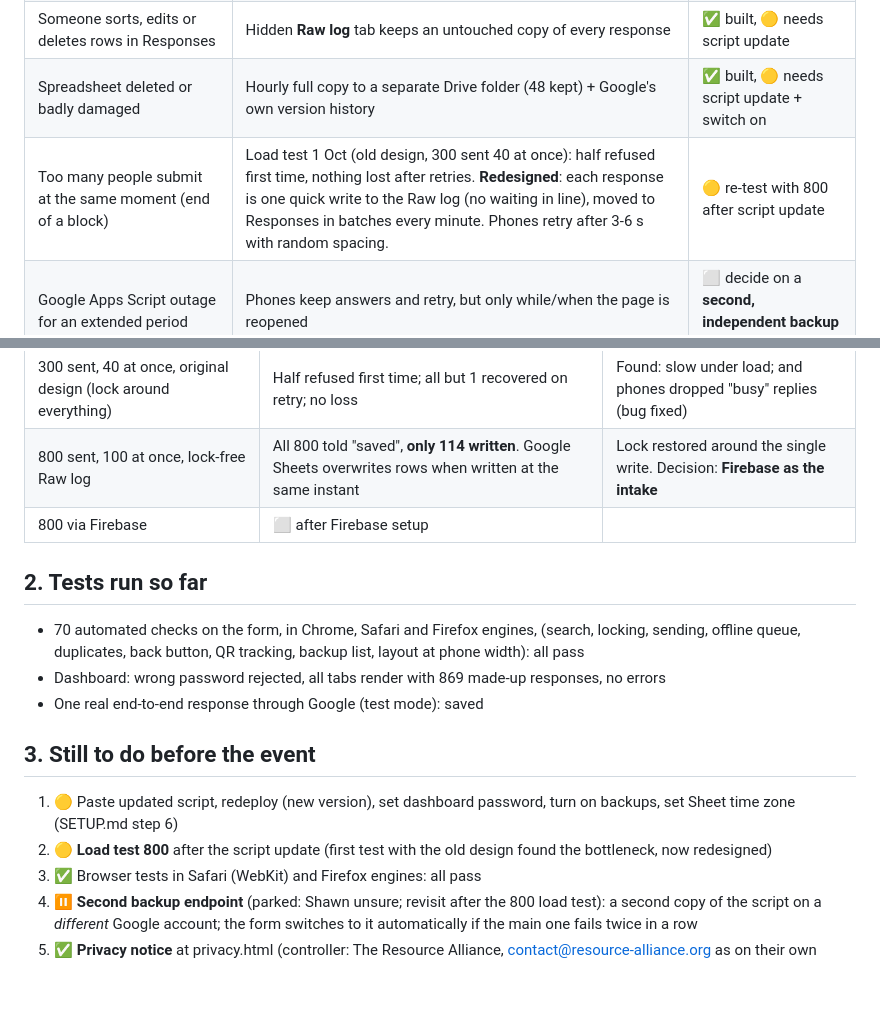
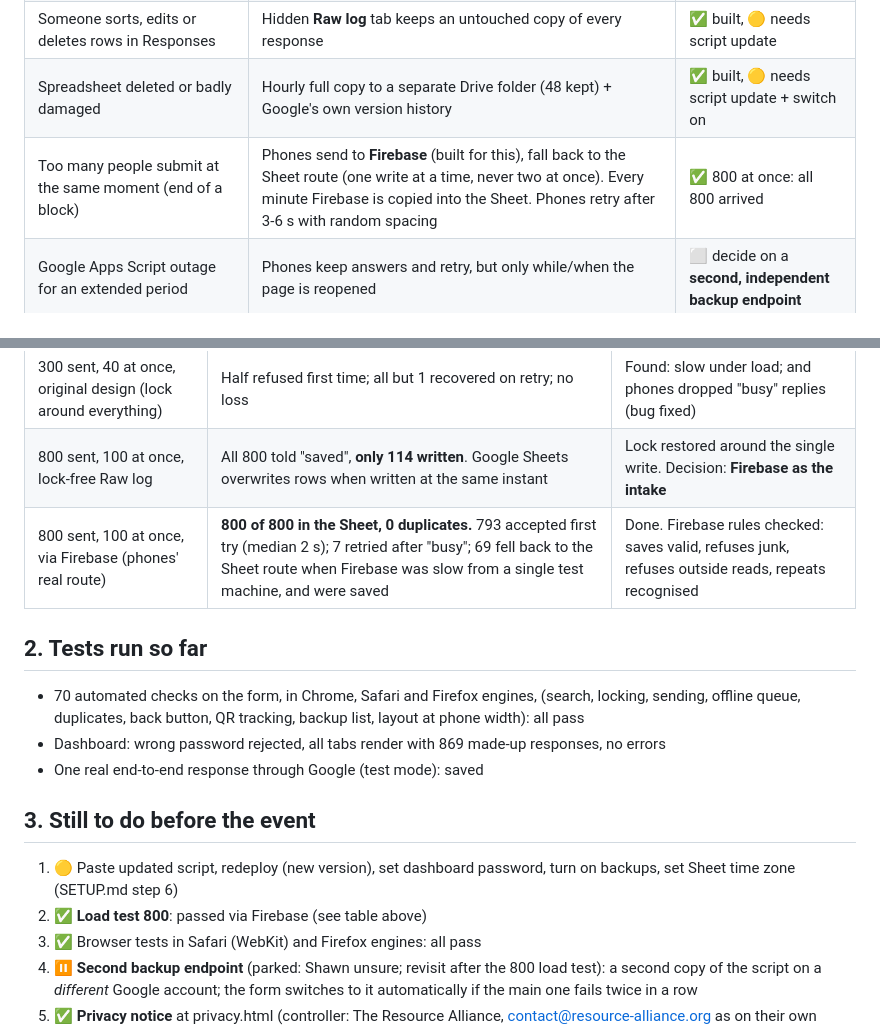
Before and after one commit to shawnlife/ifc-feedback-2026, a Markdown page: RELIABILITY.md, 2 parts joined by grey strips. Drawn GitHub-style; blank space fills up the shorter version.

Commit message:
Record 800-response Firebase load test: all arrived
Co-Authored-By: Claude Opus 5.5 <noreply@anthropic.com>

```diff
--- a/RELIABILITY.md
+++ b/RELIABILITY.md
@@ -13,7 +13,7 @@ Status as of 1 Oct 2026. ✅ done · 🟡 needs Shawn · ⬜ to do
 | Google replies "busy" (quota, overload) | Treated as temporary: kept on the phone and retried. (Bug found and fixed 1 Oct: these used to be dropped.) | ✅ tested |
 | Someone sorts, edits or deletes rows in Responses | Hidden **Raw log** tab keeps an untouched copy of every response | ✅ built, 🟡 needs script update |
 | Spreadsheet deleted or badly damaged | Hourly full copy to a separate Drive folder (48 kept) + Google's own version history | ✅ built, 🟡 needs script update + switch on |
-| Too many people submit at the same moment (end of a block) | Load test 1 Oct (old design, 300 sent 40 at once): half refused first time, nothing lost after retries. **Redesigned**: each response is one quick write to the Raw log (no waiting in line), moved to Responses in batches every minute. Phones retry after 3-6 s with random spacing. | 🟡 re-test with 800 after script update |
+| Too many people submit at the same moment (end of a block) | Phones send to **Firebase** (built for this), fall back to the Sheet route (one write at a time, never two at once). Every minute Firebase is copied into the Sheet. Phones retry after 3-6 s with random spacing | ✅ 800 at once: all 800 arrived |
 | Google Apps Script outage for an extended period | Phones keep answers and retry, but only while/when the page is reopened | ⬜ decide on a **second, independent backup endpoint** |
 | Someone floods the form with junk | Honeypot field, server checks (ratings 1-5, length limits, no formulas), dashboard can filter by time | ✅ |
 | Spreadsheet formula injection ("=HYPERLINK…" typed in a comment) | Neutralised before writing; CSV export neutralised too | ✅ tested |
@@ -28,7 +28,7 @@ Status as of 1 Oct 2026. ✅ done · 🟡 needs Shawn · ⬜ to do
 |---|---|---|
 | 300 sent, 40 at once, original design (lock around everything) | Half refused first time; all but 1 recovered on retry; no loss | Found: slow under load; and phones dropped "busy" replies (bug fixed) |
 | 800 sent, 100 at once, lock-free Raw log | All 800 told "saved", **only 114 written**. Google Sheets overwrites rows when written at the same instant | Lock restored around the single write. Decision: **Firebase as the intake** |
-| 800 via Firebase | ⬜ after Firebase setup | |
+| 800 sent, 100 at once, via Firebase (phones' real route) | **800 of 800 in the Sheet, 0 duplicates.** 793 accepted first try (median 2 s); 7 retried after "busy"; 69 fell back to the Sheet route when Firebase was slow from a single test machine, and were saved | Done. Firebase rules checked: saves valid, refuses junk, refuses outside reads, repeats recognised |
 
 ## 2. Tests run so far
 - 70 automated checks on the form, in Chrome, Safari and Firefox engines, (search, locking, sending, offline queue, duplicates, back button, QR tracking, backup list, layout at phone width): all pass
@@ -37,7 +37,7 @@ Status as of 1 Oct 2026. ✅ done · 🟡 needs Shawn · ⬜ to do
 
 ## 3. Still to do before the event
 1. 🟡 Paste updated script, redeploy (new version), set dashboard password, turn on backups, set Sheet time zone (SETUP.md step 6)
-2. 🟡 **Load test 800** after the script update (first test with the old design found the bottleneck, now redesigned)
+2. ✅ **Load test 800**: passed via Firebase (see table above)
 3. ✅ Browser tests in Safari (WebKit) and Firefox engines: all pass
 4. ⏸ **Second backup endpoint** (parked: Shawn unsure; revisit after the 800 load test): a second copy of the script on a *different* Google account; the form switches to it automatically if the main one fails twice in a row
 5. ✅ **Privacy notice** at privacy.html (controller: The Resource Alliance, contact@resource-alliance.org as on their own privacy policy). 🟡 Shawn/RA to confirm wording
```
